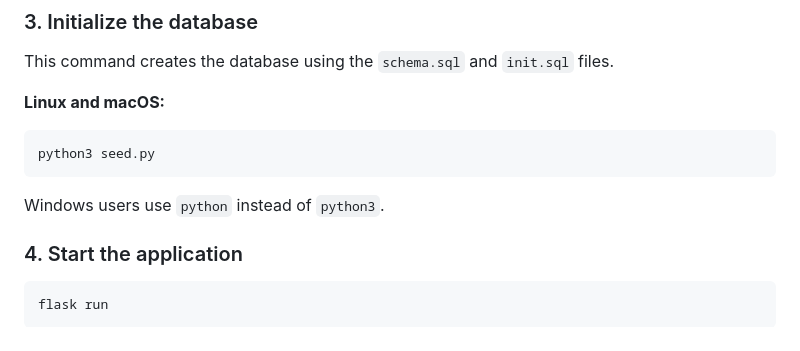
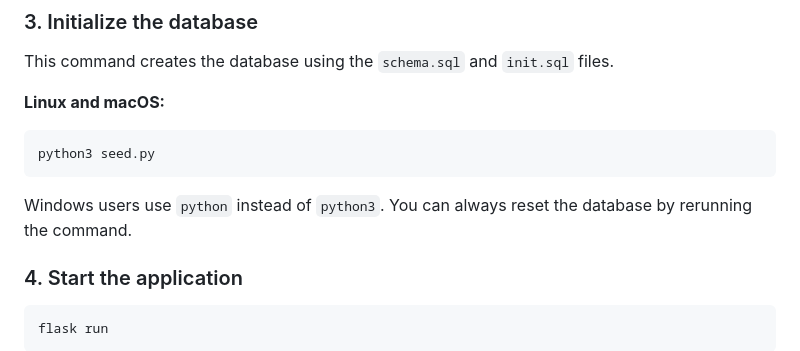
Before and after one commit to dopamiini/food-recipes, a Markdown page: README.md, the part around the change. Rendered like a GitHub page.

````diff
--- a/README.md
+++ b/README.md
@@ -41,7 +41,7 @@ This command creates the database using the `schema.sql` and `init.sql` files.
 python3 seed.py
 ```
 
-Windows users use `python` instead of `python3`.
+Windows users use `python` instead of `python3`. You can always reset the database by rerunning the command.
 
 ### 4. Start the application
 
````
